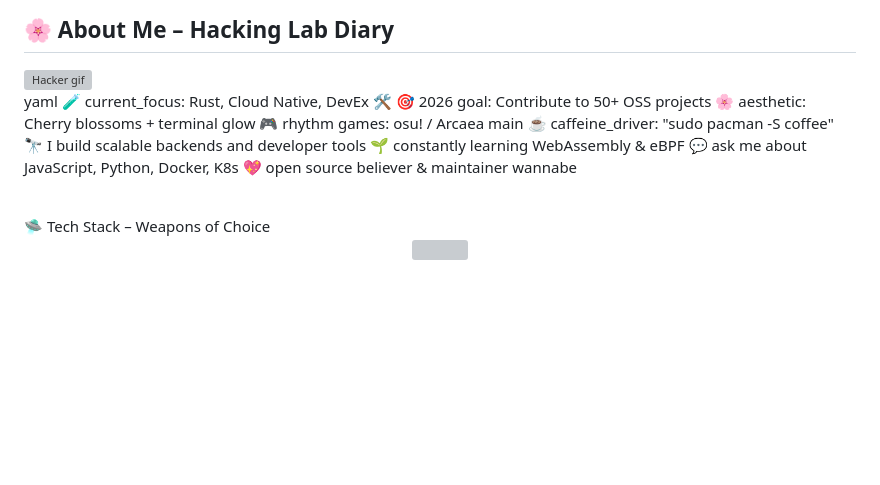
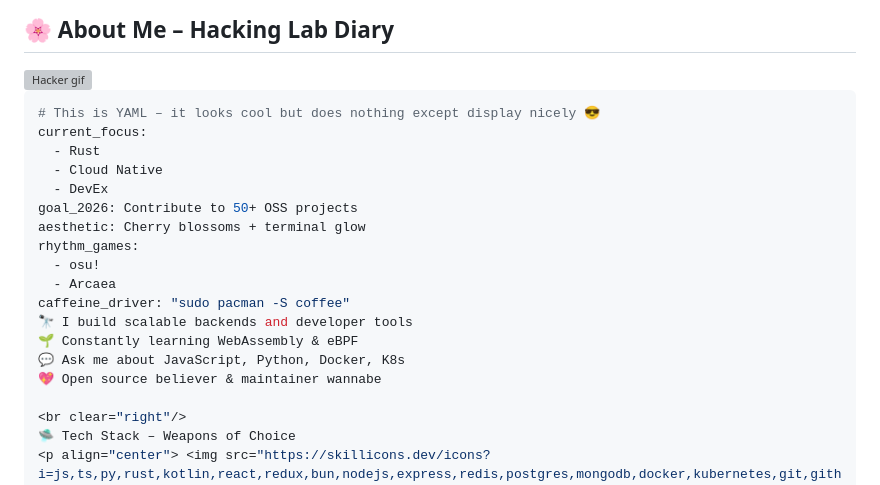
Before and after one commit to shahriyarsojibhasan/shahriyarsojibhasan.github.io, a Markdown page: README.md, the part around one of its changes. Drawn GitHub-style; blank space fills up the shorter version; grey boxes are pictures that could not be loaded.

````diff
--- a/README.md
+++ b/README.md
@@ -20,16 +20,22 @@
 
 <img align="right" width="280" src="https://cdn.dribbble.com/users/1292677/screenshots/6139167/media/1a7e72feb81e03bc1260ba7ca1cdd9e5.gif" alt="Hacker gif">
 
-yaml
-🧪 current_focus:     Rust, Cloud Native, DevEx 🛠️
-🎯 2026 goal:         Contribute to 50+ OSS projects
-🌸 aesthetic:         Cherry blossoms + terminal glow
-🎮 rhythm games:      osu! / Arcaea main
-☕ caffeine_driver:   "sudo pacman -S coffee"
+```yaml
+# This is YAML – it looks cool but does nothing except display nicely 😎
+current_focus:
+  - Rust
+  - Cloud Native
+  - DevEx
+goal_2026: Contribute to 50+ OSS projects
+aesthetic: Cherry blossoms + terminal glow
+rhythm_games:
+  - osu!
+  - Arcaea
+caffeine_driver: "sudo pacman -S coffee"
 🔭 I build scalable backends and developer tools
-🌱 constantly learning WebAssembly & eBPF
-💬 ask me about JavaScript, Python, Docker, K8s
-💖 open source believer & maintainer wannabe
+🌱 Constantly learning WebAssembly & eBPF
+💬 Ask me about JavaScript, Python, Docker, K8s
+💖 Open source believer & maintainer wannabe
 
 <br clear="right"/>
 🛸 Tech Stack – Weapons of Choice
````
Also changed, not shown: other parts of README.md (+1 -1 lines).
